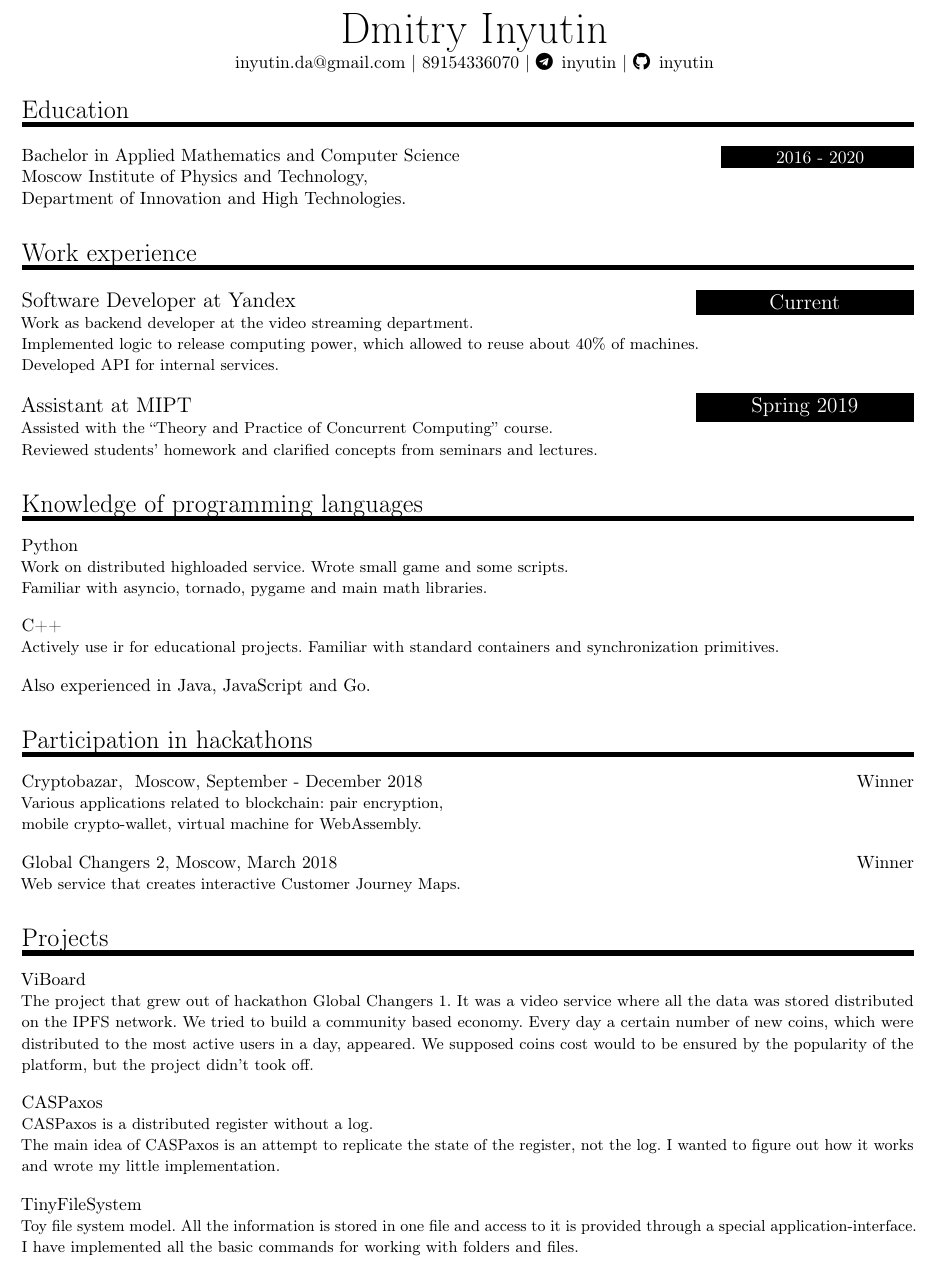
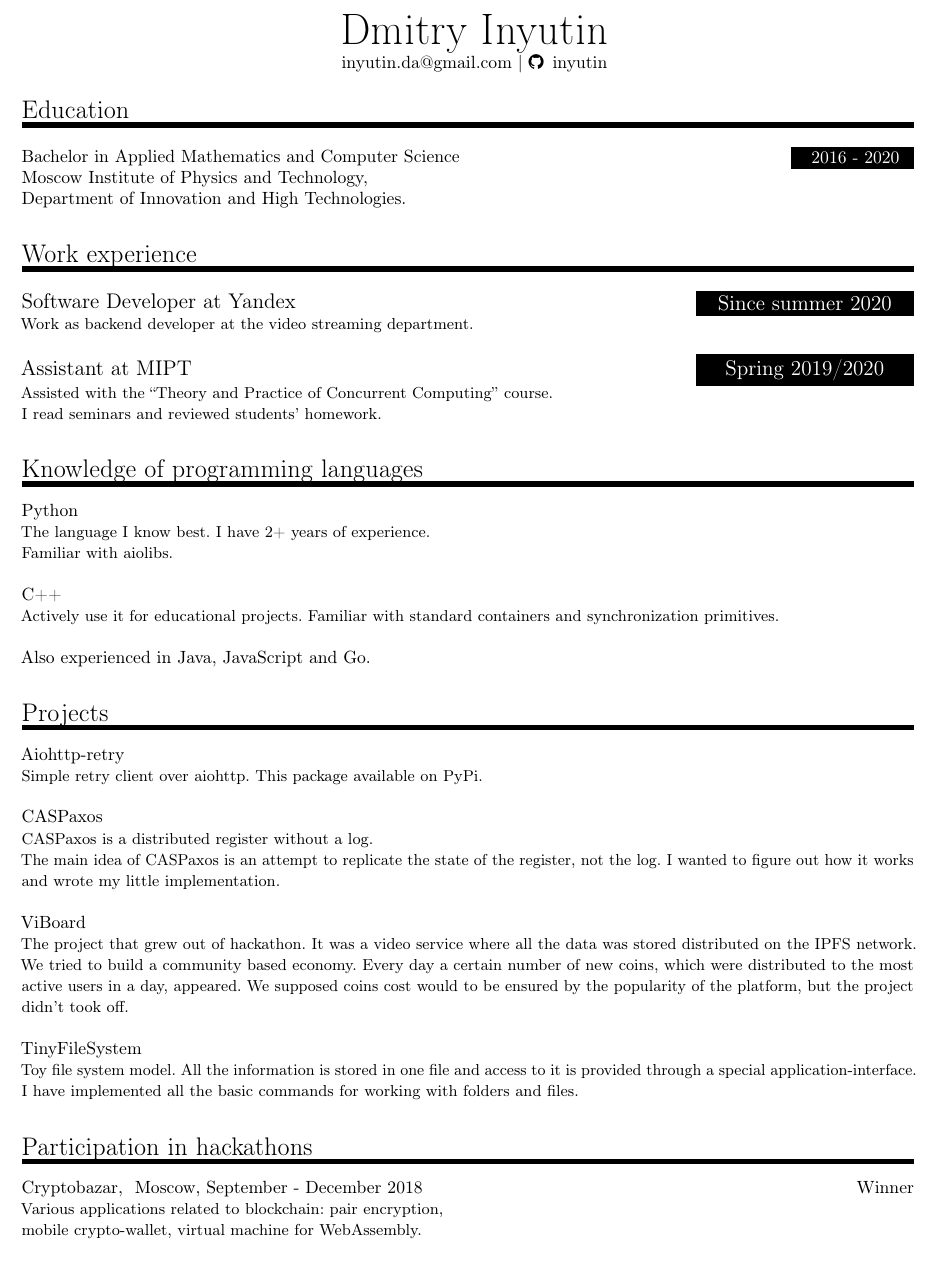
Before and after one commit to inyutin/CV, a LaTeX document (sources/inyutinEng.tex): part of the page, cut so that both start at the same text. Compiled offline with pdfLaTeX.

Commit message:
Update eng CV

```diff
--- a/sources/inyutinEng.tex
+++ b/sources/inyutinEng.tex
@@ -7,9 +7,8 @@
 \usepackage{url}
 \usepackage{lmodern} % Allow arbitrary font sizes
 \usepackage{textcomp}
-
 \usepackage{amssymb}
-\usepackage{fontawesome5}
+\usepackage{fontawesome}
 \usepackage{hyperref}
 \hypersetup{
     colorlinks=false,
@@ -80,7 +78,7 @@
 \newcommand{\EducationEntry}[4]{
     \noindent \textbf{#1} \hfill      % Study
     \colorbox{Black}{
-      \parbox{10em}{
+      \parbox{6em}{
       \color{White} \centering #2}} \par   % Duration
     \noindent \textit{#3} \par        % School
     \noindent\hangindent=2em\hangafter=0 \small #4 % Description
@@ -107,12 +105,12 @@
 
 \begin{minipage}{17cm}\raggedright
 \MyName{Dmitry Inyutin}
-{inyutin.da@gmail.com | 89154336070 | \href{https://t.me/inyutin}{\faTelegram \, inyutin} | \href{https://github.com/inyutin}{\faGithub \, inyutin}}
+{inyutin.da@gmail.com | \href{https://github.com/inyutin}{\faGithub \, inyutin}}
 \end{minipage}
 
 
 %%% Work experience
-%%% ------------------------------------------------------------ц
+%%% -----------------------------------------------------------
 
 %%%
 %%% Education
@@ -127,28 +125,28 @@
 \NewPart{Work experience}{}
 \WorkEntry
 {Software Developer at Yandex}
-{Current}
-{Work as backend developer at the video streaming department.\\  Implemented logic to release computing power, which allowed to reuse about 40\% of machines. \\ Developed API for internal services. }
+{Since summer 2020}
+{Work as backend developer at the video streaming department.}
 
 \bigskip
 
 \WorkEntry
 {Assistant at MIPT}
-{Spring 2019}
+{Spring 2019/2020}
 {Assisted with the “Theory and Practice of Concurrent Computing” course. \\
- Reviewed students’ homework and clarified concepts from seminars and lectures.}
+ I read seminars and reviewed students’ homework.}
 
 %%% Skills
 %%% ------------------------------------------------------------
 \NewPart{Knowledge of programming languages}{}
 \ProgrammingEntry
 {\textbf Python}
-{Work on distributed highloaded service.
-Wrote small game and some scripts. \\ Familiar with asyncio, tornado, pygame and main math libraries.}
+{The language I know best. I have 2+ years of experience. \\
+Familiar with aiolibs.}
 \bigskip
 \ProgrammingEntry
 {C++}
-{Actively use ir for educational projects. Familiar with standard containers and synchronization primitives.}
+{Actively use it for educational projects. Familiar with standard containers and synchronization primitives.}
 \bigskip
 
 \ProgrammingEntry
@@ -156,27 +154,27 @@ Wrote small game and some scripts. \\ Familiar with asyncio, tornado, pygame and
 
 %%% Awards
 %%% ------------------------------------------------------------
+\NewPart{Projects}{}
+\ProgrammingEntry
+{Aiohttp-retry}
+{Simple retry client over aiohttp. This package available on PyPi.}
+\bigskip
+\ProgrammingEntry
+{CASPaxos}
+{CASPaxos is a distributed register without a log. \\ The main idea of CASPaxos is an attempt to replicate the state of the register, not the log. I wanted to figure out how it works and wrote my little implementation.}
+\bigskip
+\ProgrammingEntry
+{ViBoard}
+{The project that grew out of hackathon. It was a video service where all the data was stored distributed on the IPFS network. We tried to build a community based economy. Every day  a certain number of new coins, which were distributed to the most active users in a day, appeared. We supposed coins cost would to be ensured by the popularity of the platform, but the project didn't took off.}
+\bigskip
+\ProgrammingEntry
+{TinyFileSystem}
+{Toy file system model. All the information is stored in one file and access to it is provided through a special application-interface. I have implemented all the basic commands for working with folders and files.}
+
 \NewPart{Participation in hackathons}{}
 
 \AwardEntry{Cryptobazar, }{Winner}
 {Moscow, September - December 2018}
 {Various applications related to blockchain: pair encryption, \\ mobile crypto-wallet, virtual machine for WebAssembly.}
 \sepspace
-\AwardEntry{Global Changers 2,}{Winner}
-{Moscow, March 2018}
-{Web service that creates interactive Customer Journey Maps.}
-
-\NewPart{Projects}{}
-\ProgrammingEntry
-{ViBoard}
-{The project that grew out of hackathon Global Changers 1. It was a video service where all the data was stored distributed on the IPFS network. We tried to build a community based economy. Every day  a certain number of new coins, which were distributed to the most active users in a day, appeared. We supposed coins cost would to be ensured by the popularity of the platform, but the project didn't took off.}
-\bigskip
-\ProgrammingEntry
-{CASPaxos}
-{CASPaxos is a distributed register without a log. \\ The main idea of CASPaxos is an attempt to replicate the state of the register, not the log. I wanted to figure out how it works and wrote my little implementation.}
-\bigskip
-\ProgrammingEntry
-{TinyFileSystem}
-{Toy file system model. All the information is stored in one file and access to it is provided through a special application-interface. I have implemented all the basic commands for working with folders and files.}
-
 \end{document}
```
Also changed, not shown: inyutinEng.pdf, sources/inyutinEng.tex (1 more changed lines).
